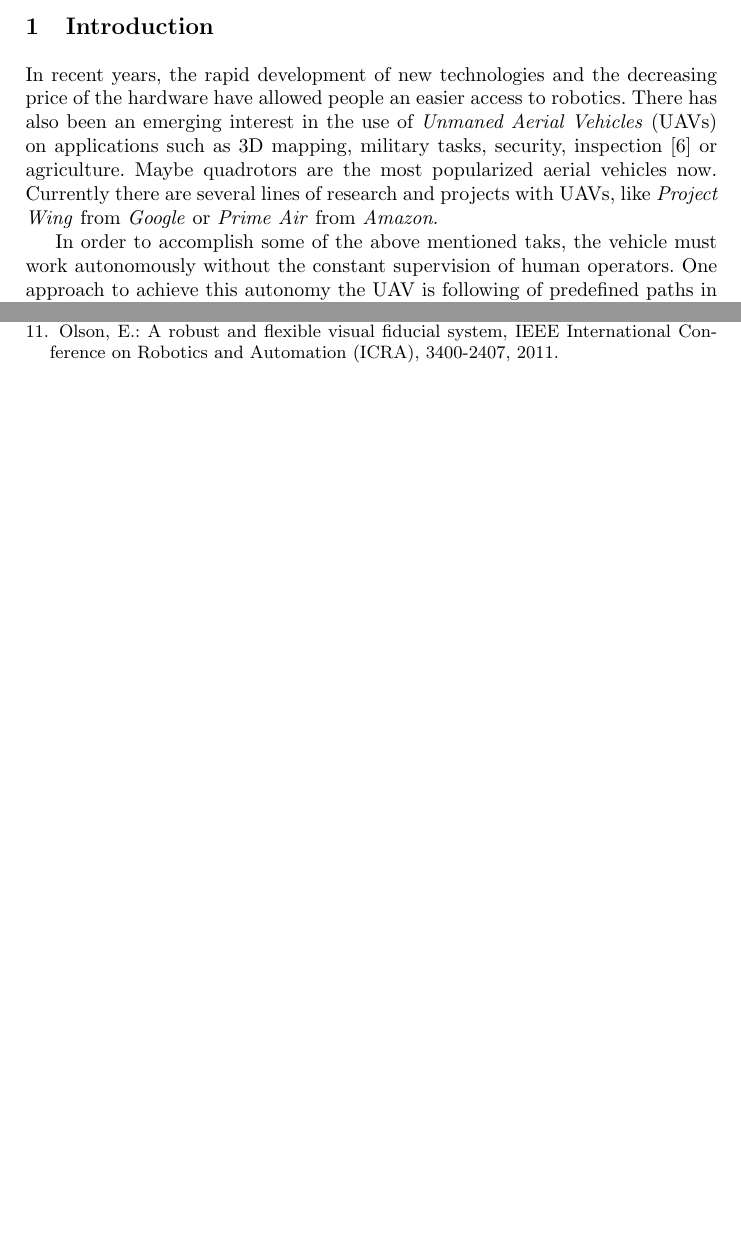
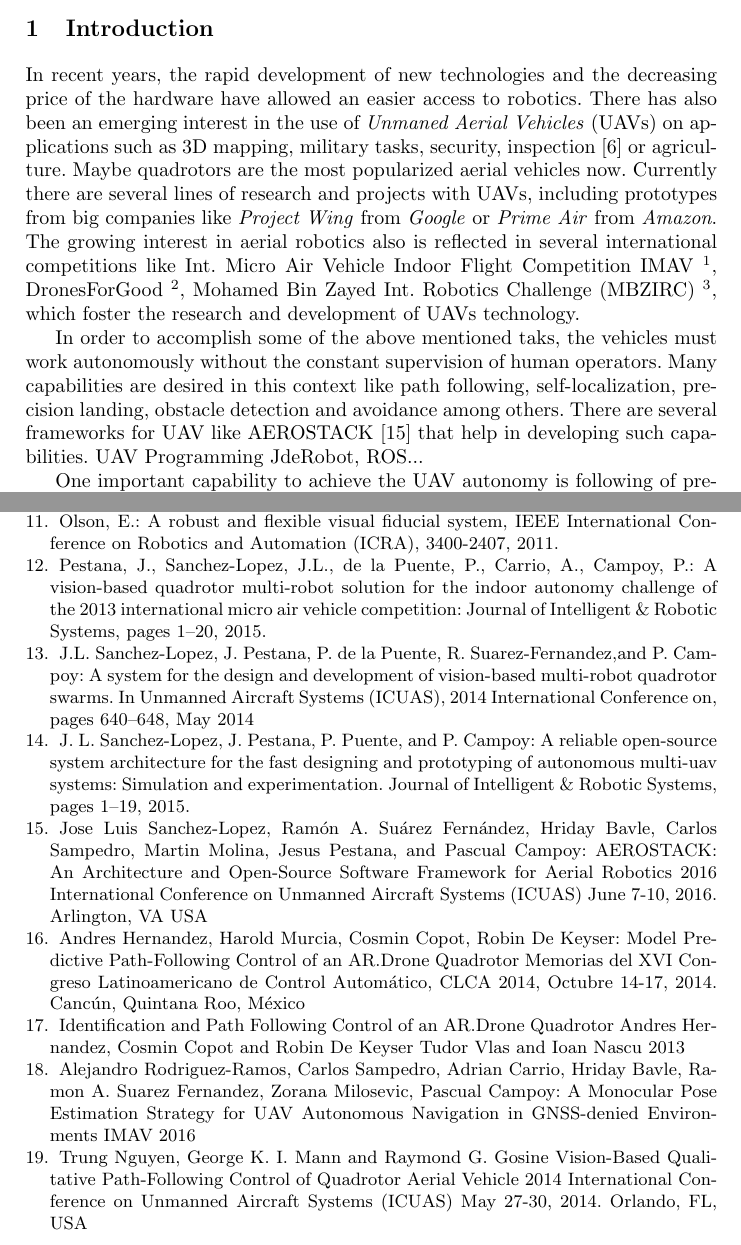
Before and after one commit to RoboticsLabURJC/2016-pfc-Manuel_Zafra, a LaTeX document (articulo/artic.tex): two parts of pages 1 and 12 of 12 before the commit and two parts of pages 1 and 13 of 13 after it, joined at a grey line, cut so that both start at the same text, the shorter picture padded with empty space. Compiled offline with pdfLaTeX.

Commit message:
revisión de la introducción, añadidas referencias

```diff
--- a/articulo/artic.tex
+++ b/articulo/artic.tex
@@ -19,8 +19,14 @@ This paper addresses the design and implementation of a path following controlli
 
 \section{Introduction}
 
-	In recent years, the rapid development of new technologies and the decreasing price of the hardware have allowed people an easier access to robotics. There has also been an emerging interest in the use of \textit{Unmaned Aerial Vehicles} (UAVs) on applications such as 3D mapping, military tasks, security, inspection \cite{nikolic2014} or agriculture. Maybe quadrotors are the most popularized aerial vehicles now. Currently there are several lines of research and projects with UAVs, like \textit{Project Wing} from \textit{Google} or \textit{Prime Air} from \textit{Amazon}.
+	In recent years, the rapid development of new technologies and the decreasing price of the hardware have allowed an easier access to robotics. There has also been an emerging interest in the use of \textit{Unmaned Aerial Vehicles} (UAVs) on applications such as 3D mapping, military tasks, security, inspection \cite{nikolic2014} or agriculture. Maybe quadrotors are the most popularized aerial vehicles now. Currently there are several lines of research and projects with UAVs, including prototypes from big companies like \textit{Project Wing} from \textit{Google} or \textit{Prime Air} from \textit{Amazon}.
+ %competitions
+        The growing interest in aerial robotics also is reflected in several international competitions like Int. Micro Air Vehicle Indoor Flight Competition IMAV \footnote{http://www.imavs.org}, DronesForGood \footnote{http://www.dronesforgood.ae}, Mohamed Bin Zayed Int. Robotics Challenge (MBZIRC) \footnote{http://www.mbzirc.com}, which foster the research and development of UAVs technology.
 
-	In order to accomplish some of the above mentioned taks, the vehicle must work autonomously without the constant supervision of human operators. One approach to achieve this autonomy the UAV is following of predefined paths in 3D \cite{dandrea2015,beul2015}. For this the UAV should continuously know its 3D position. Outdoor this can be achieved with the help of sensors such as GPS, Inertial Measurement Unit (IMU) or altimeter. For indoor environments higher accuracy is needed as there may be multiple obstacles within a few meters.
 
-	Solutions to 3D localization may come from external motion capture systems \cite{jimenez2014,lupashin2014} of from onboard computer vision \cite{wu2013}. Typically motion capture systems monitor the position of the vehicles at a frequency of 100 Hz. The procedures may vary depending on the camera used (RGB, RGBD, ToF...) and whether the camera is on the scenario or onboard the drone. Three main techniques can be distinguished for onboard cameras. First, \textit{Visual Odometry} in which the position is estimated by calculating the incremental movement between separate pictures extracting the characteristic points of an image. Even though this method can provide good short-term accuracy, the error rapidly increases with movement. Second, \textit{Visual SLAM} family of algorithms allows the mapping of the area observed and simultaneously the localization of the camera. MonoSLAM, PTAM, DSO \cite{engel2017}, LSD-SLAM and SVO \cite{forster2014} algorithms belong to this family. And third, \textit{Localization based on Markers}, fiducial systems, which are based on the previous knwoledge of the environment's map \cite{apvrille2013,lopezceron2016}. This information is given by a series of visual markers so when the camera detects any of these markers the relative position to it can be obtanied, therefore the global position of the camera.
+        %frameworks
+	In order to accomplish some of the above mentioned taks, the vehicles must work autonomously without the constant supervision of human operators. Many capabilities are desired in this context like path following, self-localization, precision landing, obstacle detection and avoidance among others. There are several frameworks for UAV like AEROSTACK \cite{sanchezlopez2016} that help in developing such capabilities. UAV Programming JdeRobot, ROS...
+
+
+        % path following
+        One important capability to achieve the UAV autonomy is following of predefined paths in 3D \cite{dandrea2015,beul2015, nguyen2014}. For this the UAV should continuously know its 3D position and control its movement to advance through the desired 3D path.
@@ -349,6 +366,48 @@ López-Cerón, A., Cañas, J.M.: Accuracy analysis of marker-based 3D visual loc
 \bibitem{eolson}
 Olson, E.: A robust and flexible visual fiducial system, IEEE International Conference on Robotics and Automation (ICRA), 3400-2407, 2011.
 
+\bibitem{pestana2015}
+  Pestana, J., Sanchez-Lopez, J.L., de la Puente, P., Carrio, A., Campoy, P.:
+  A vision-based quadrotor multi-robot solution for the indoor autonomy challenge of the 2013 international micro air vehicle competition:
+  Journal of Intelligent \& Robotic Systems, pages 1–20, 2015.
+
+\bibitem{sanchezlopez2014}
+  J.L. Sanchez-Lopez, J. Pestana, P. de la Puente, R. Suarez-Fernandez,and P. Campoy:
+  A system for the design and development of vision-based multi-robot quadrotor swarms.
+  In Unmanned Aircraft Systems (ICUAS), 2014 International Conference on, pages 640–648, May 2014
+
+\bibitem{sanchezlopez2015}
+  J. L. Sanchez-Lopez, J. Pestana, P. Puente, and P. Campoy:
+  A reliable open-source system architecture for the fast designing and prototyping of autonomous multi-uav systems: Simulation and experimentation.
+  Journal of Intelligent \& Robotic Systems, pages 1–19, 2015.
+
+\bibitem{sanchezlopez2016}
+  Jose Luis Sanchez-Lopez, Ramón A. Suárez Fernández, Hriday Bavle, Carlos Sampedro, Martin Molina, Jesus Pestana, and Pascual Campoy:
+  AEROSTACK: An Architecture and Open-Source Software Framework for Aerial Robotics
+  2016 International Conference on Unmanned Aircraft Systems (ICUAS) June 7-10, 2016. Arlington, VA USA
+
+\bibitem{hernandez2014}
+  Andres Hernandez, Harold Murcia, Cosmin Copot, Robin De Keyser:
+  Model Predictive Path-Following Control of an AR.Drone Quadrotor
+  Memorias del XVI Congreso Latinoamericano de Control Automático, CLCA 2014, Octubre 14-17, 2014. Cancún, Quintana Roo, México
+
+\bibitem{hernandez2013}
+  Identification and Path Following Control of an AR.Drone Quadrotor
+  Andres Hernandez, Cosmin Copot and Robin De Keyser Tudor Vlas and Ioan Nascu
+  2013
+
+\bibitem{rodriguezramos2016}
+  Alejandro Rodriguez-Ramos, Carlos Sampedro, Adrian Carrio, Hriday Bavle, Ramon A. Suarez Fernandez, Zorana Milosevic, Pascual Campoy:
+  A Monocular Pose Estimation Strategy for UAV Autonomous Navigation in GNSS-denied Environments
+  IMAV 2016
+
+\bibitem{nguyen2014}
+  Trung Nguyen, George K. I. Mann and Raymond G. Gosine
+  Vision-Based Qualitative Path-Following Control of Quadrotor Aerial Vehicle
+  2014 International Conference on Unmanned Aircraft Systems (ICUAS) May 27-30, 2014. Orlando, FL, USA
+
+
+
 \end{thebibliography}
 
 
```
Also changed, not shown: articulo/artic.tex (21 more changed lines).
